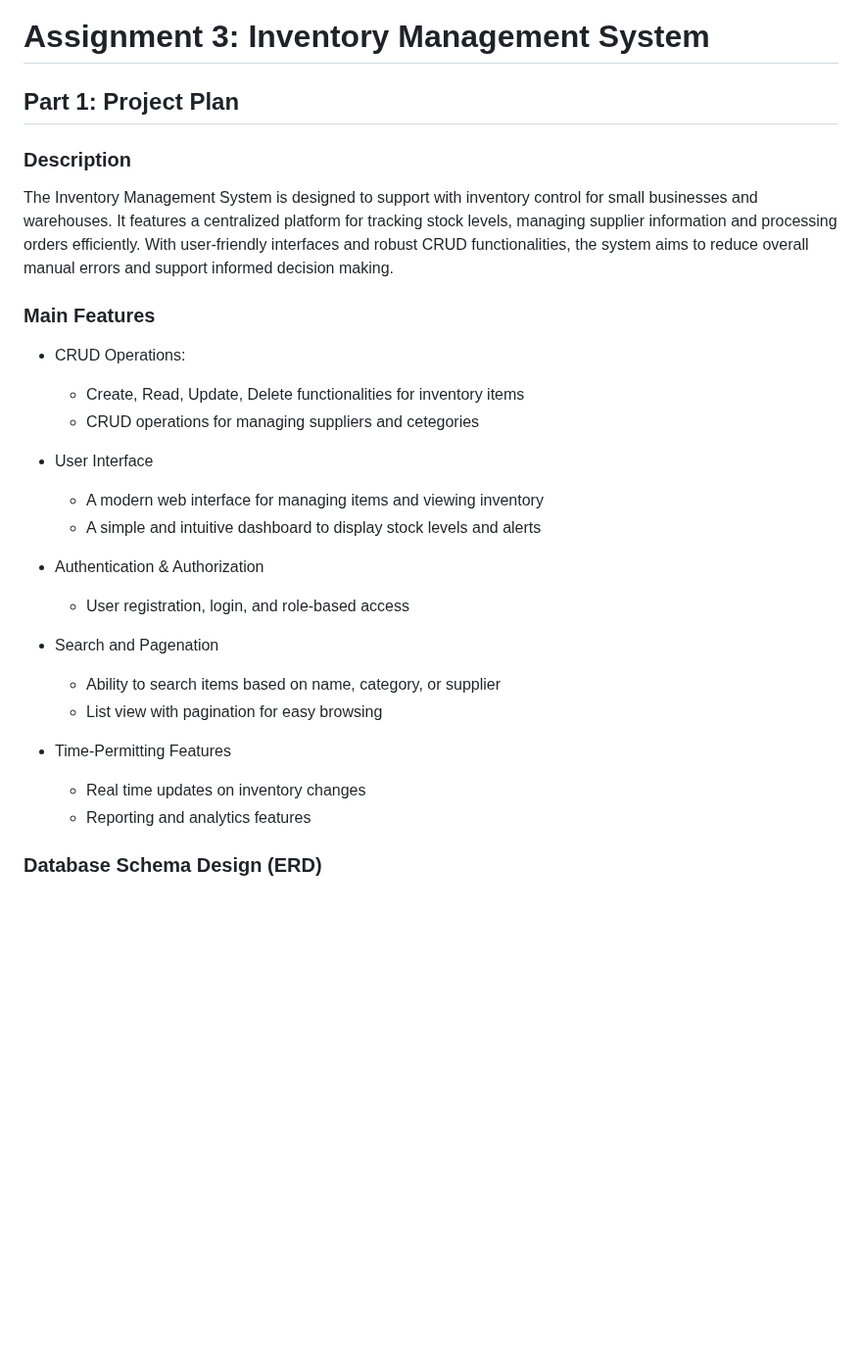
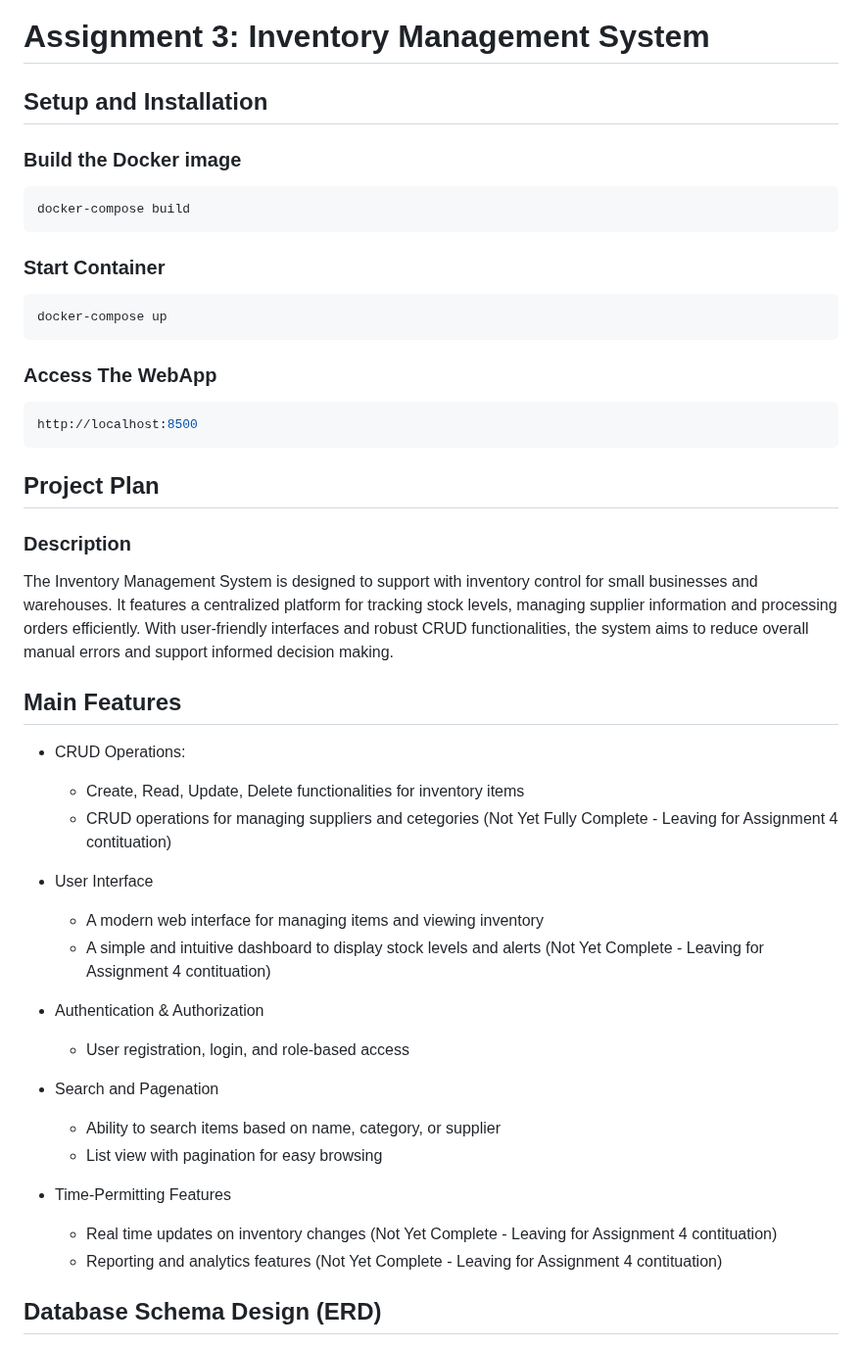
Before and after one commit to sal218/inventory-hub-fastapi, a Markdown page: README.md, the part around one of its changes. Shown at 98% size. Rendered like a GitHub page; blank space fills up the shorter version.

````diff
--- a/README.md
+++ b/README.md
@@ -1,18 +1,33 @@
 # Assignment 3: Inventory Management System
 
-## Part 1: Project Plan
+## Setup and Installation
+###  Build the Docker image
+
+```bash
+docker-compose build
+```
+### Start Container
+```bash
+docker-compose up
+```
+### Access The WebApp
+```bash
+http://localhost:8500
+```
+
+## Project Plan
 
 ### Description
 The Inventory Management System is designed to support with inventory control for small businesses and warehouses. It features a centralized platform for tracking stock levels, managing supplier information and processing orders efficiently. With user-friendly interfaces and robust CRUD functionalities, the system aims to reduce overall manual errors and support informed decision making.
 
-### Main Features
+## Main Features
 - CRUD Operations:
     - Create, Read, Update, Delete functionalities for inventory items
-    - CRUD operations for managing suppliers and cetegories
+    - CRUD operations for managing suppliers and cetegories (Not Yet Fully Complete - Leaving for Assignment 4 contituation)
 
 - User Interface
     - A modern web interface for managing items and viewing inventory
-    - A simple and intuitive dashboard to display stock levels and alerts
+    - A simple and intuitive dashboard to display stock levels and alerts (Not Yet Complete - Leaving for Assignment 4 contituation)
 
 - Authentication & Authorization
     - User registration, login, and role-based access
@@ -22,10 +37,10 @@ The Inventory Management System is designed to support with inventory control fo
     - List view with pagination for easy browsing
 
 - Time-Permitting Features
-    - Real time updates on inventory changes
-    - Reporting and analytics features
+    - Real time updates on inventory changes (Not Yet Complete - Leaving for Assignment 4 contituation)
+    - Reporting and analytics features  (Not Yet Complete - Leaving for Assignment 4 contituation)
 
 
-### Database Schema Design (ERD)
+## Database Schema Design (ERD)
 ![ERD Diagram](ERD-Image.png)
 
````
Also changed, not shown: other parts of README.md (+86 -44 lines).
